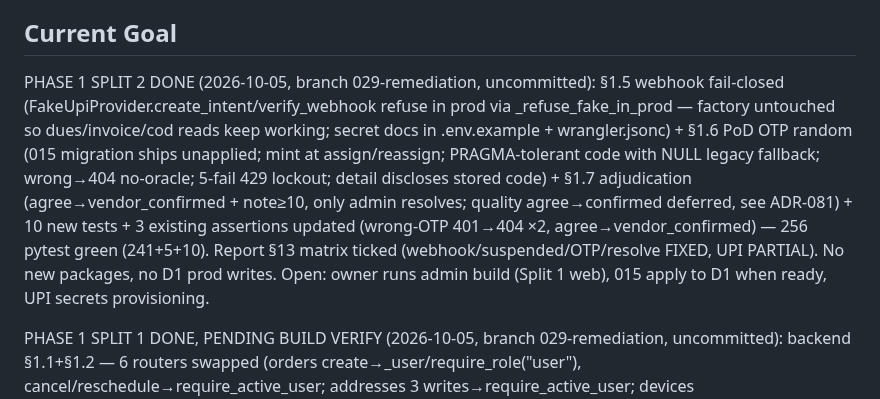
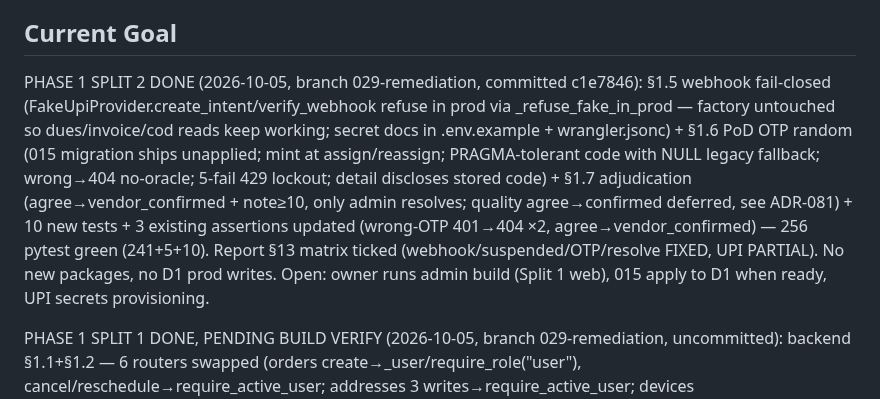
Before and after one commit to aadityathakur452007/water, a Markdown page: context/progress-tracker.md, the part around the change. GitHub-like rendering.

Commit message:
docs(context): mark Phase 1 Split 2 committed (c1e7846)

```diff
--- a/context/progress-tracker.md
+++ b/context/progress-tracker.md
@@ -10,7 +10,7 @@ Series-1 setup done (skills 36 dirs + specify 1.0.13.dev0 + Shodasha context + 2
 
 ## Current Goal
 
-PHASE 1 SPLIT 2 DONE (2026-10-05, branch 029-remediation, uncommitted): §1.5 webhook fail-closed (FakeUpiProvider.create_intent/verify_webhook refuse in prod via _refuse_fake_in_prod — factory untouched so dues/invoice/cod reads keep working; secret docs in .env.example + wrangler.jsonc) + §1.6 PoD OTP random (015 migration ships unapplied; mint at assign/reassign; PRAGMA-tolerant code with NULL legacy fallback; wrong→404 no-oracle; 5-fail 429 lockout; detail discloses stored code) + §1.7 adjudication (agree→vendor_confirmed + note≥10, only admin resolves; quality agree→confirmed deferred, see ADR-081) + 10 new tests + 3 existing assertions updated (wrong-OTP 401→404 ×2, agree→vendor_confirmed) — 256 pytest green (241+5+10). Report §13 matrix ticked (webhook/suspended/OTP/resolve FIXED, UPI PARTIAL). No new packages, no D1 prod writes. Open: owner runs admin build (Split 1 web), 015 apply to D1 when ready, UPI secrets provisioning.
+PHASE 1 SPLIT 2 DONE (2026-10-05, branch 029-remediation, committed c1e7846): §1.5 webhook fail-closed (FakeUpiProvider.create_intent/verify_webhook refuse in prod via _refuse_fake_in_prod — factory untouched so dues/invoice/cod reads keep working; secret docs in .env.example + wrangler.jsonc) + §1.6 PoD OTP random (015 migration ships unapplied; mint at assign/reassign; PRAGMA-tolerant code with NULL legacy fallback; wrong→404 no-oracle; 5-fail 429 lockout; detail discloses stored code) + §1.7 adjudication (agree→vendor_confirmed + note≥10, only admin resolves; quality agree→confirmed deferred, see ADR-081) + 10 new tests + 3 existing assertions updated (wrong-OTP 401→404 ×2, agree→vendor_confirmed) — 256 pytest green (241+5+10). Report §13 matrix ticked (webhook/suspended/OTP/resolve FIXED, UPI PARTIAL). No new packages, no D1 prod writes. Open: owner runs admin build (Split 1 web), 015 apply to D1 when ready, UPI secrets provisioning.
 
 PHASE 1 SPLIT 1 DONE, PENDING BUILD VERIFY (2026-10-05, branch 029-remediation, uncommitted): backend §1.1+§1.2 — 6 routers swapped (orders create→_user/require_role("user"), cancel/reschedule→require_active_user; addresses 3 writes→require_active_user; devices DELETE→require_active_user; payments intent+cod-confirm→_user; returns create→_user; subscriptions create→_user), 2 test helpers updated, new tests/test_phase01_authz.py (5: suspended 403+zero-rows, suspended reads 200, vendor 403 matrix, user happy path) — 246 pytest green (241+5). Web §1.3+§1.4+§1.8 — COOKIE_FLAGS httpOnly (client cookies are prefs-only, verified), logoutServer wired to account-switcher, dashboard guard role-asserts via new adminRoleServer (GET /v1/auth/me) → non-admin bounces to login?reason=denied with notice (no shell render), vendor guard/proxy refresh via new refreshVendorSessionServer pinned to VENDOR_WEB_DEVICE (+ADMIN_WEB_DEVICE const). flow.md synced (new fns). NOT verified: `npm run build` — admin AGENTS.md bars unasked validation; needs owner run or explicit authorization. No commit yet (split 2 + build green first? awaiting direction).
 
```
